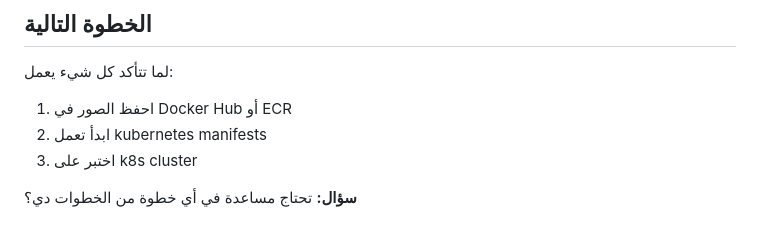
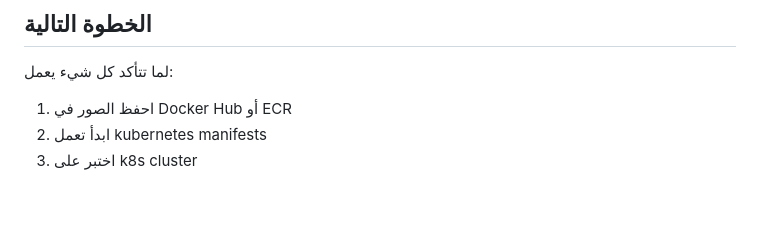
Before and after one commit to Lama-Ossama/-Intelligent-Traffic-Management-Dashboard, a Markdown page: LOCAL_TEST_STEPS.md, the part around the change. Drawn GitHub-style; blank space fills up the shorter version.

```diff
--- a/LOCAL_TEST_STEPS.md
+++ b/LOCAL_TEST_STEPS.md
@@ -314,5 +314,3 @@ docker-compose logs traffic-dashboard
 1. احفظ الصور في Docker Hub أو ECR
 2. ابدأ تعمل kubernetes manifests
 3. اختبر على k8s cluster
-
-**سؤال:** تحتاج مساعدة في أي خطوة من الخطوات دي؟
```
